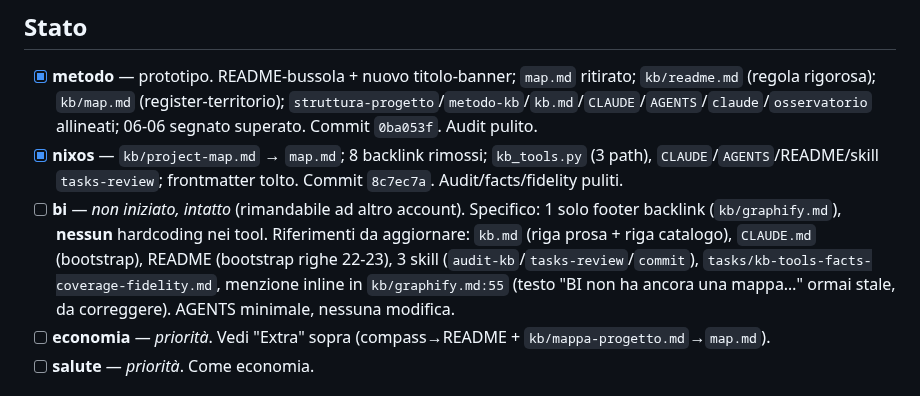
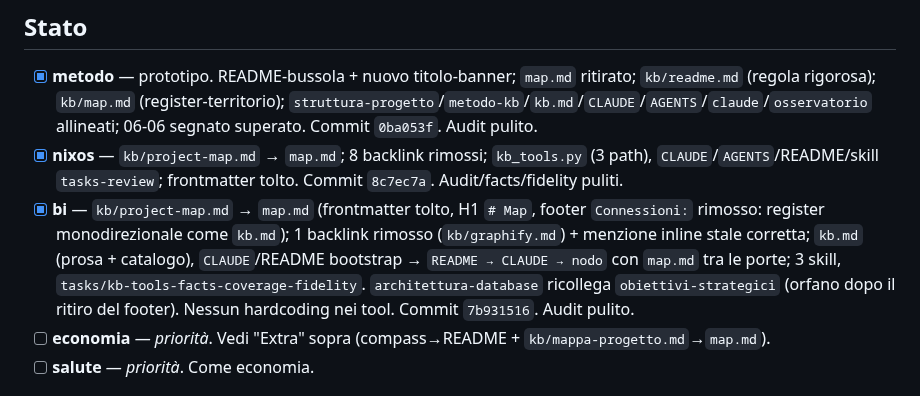
Before and after one commit to steledama/method, a Markdown page: tasks/readme-bussola.md, the part around the change. GitHub-like rendering.

Commit message:
docs(tasks): readme-bussola — bi propagato (commit bi 7b931516)
Resta da propagare: economia e salute (vedi "Extra" compass→README +
mappa-progetto→map.md).

Co-Authored-By: Claude Opus 4.8 <noreply@anthropic.com>

```diff
--- a/tasks/readme-bussola.md
+++ b/tasks/readme-bussola.md
@@ -50,7 +50,7 @@ Decisioni fissate, valide per tutti gli adottanti:
 
 - [x] **metodo** — prototipo. README-bussola + nuovo titolo-banner; `map.md` ritirato; `kb/readme.md` (regola rigorosa); `kb/map.md` (register-territorio); `struttura-progetto`/`metodo-kb`/`kb.md`/`CLAUDE`/`AGENTS`/`claude`/`osservatorio` allineati; 06-06 segnato superato. Commit `0ba053f`. Audit pulito.
 - [x] **nixos** — `kb/project-map.md` → `map.md`; 8 backlink rimossi; `kb_tools.py` (3 path), `CLAUDE`/`AGENTS`/README/skill `tasks-review`; frontmatter tolto. Commit `8c7ec7a`. Audit/facts/fidelity puliti.
-- [ ] **bi** — _non iniziato, intatto_ (rimandabile ad altro account). Specifico: 1 solo footer backlink (`kb/graphify.md`), **nessun** hardcoding nei tool. Riferimenti da aggiornare: `kb.md` (riga prosa + riga catalogo), `CLAUDE.md` (bootstrap), README (bootstrap righe 22-23), 3 skill (`audit-kb`/`tasks-review`/`commit`), `tasks/kb-tools-facts-coverage-fidelity.md`, menzione inline in `kb/graphify.md:55` (testo "BI non ha ancora una mappa…" ormai stale, da correggere). AGENTS minimale, nessuna modifica.
+- [x] **bi** — `kb/project-map.md` → `map.md` (frontmatter tolto, H1 `# Map`, footer `Connessioni:` rimosso: register monodirezionale come `kb.md`); 1 backlink rimosso (`kb/graphify.md`) + menzione inline stale corretta; `kb.md` (prosa + catalogo), `CLAUDE`/README bootstrap → `README → CLAUDE → nodo` con `map.md` tra le porte; 3 skill, `tasks/kb-tools-facts-coverage-fidelity`. `architettura-database` ricollega `obiettivi-strategici` (orfano dopo il ritiro del footer). Nessun hardcoding nei tool. Commit `7b931516`. Audit pulito.
 - [ ] **economia** — _priorità_. Vedi "Extra" sopra (compass→README + `kb/mappa-progetto.md`→`map.md`).
 - [ ] **salute** — _priorità_. Come economia.
 
```
